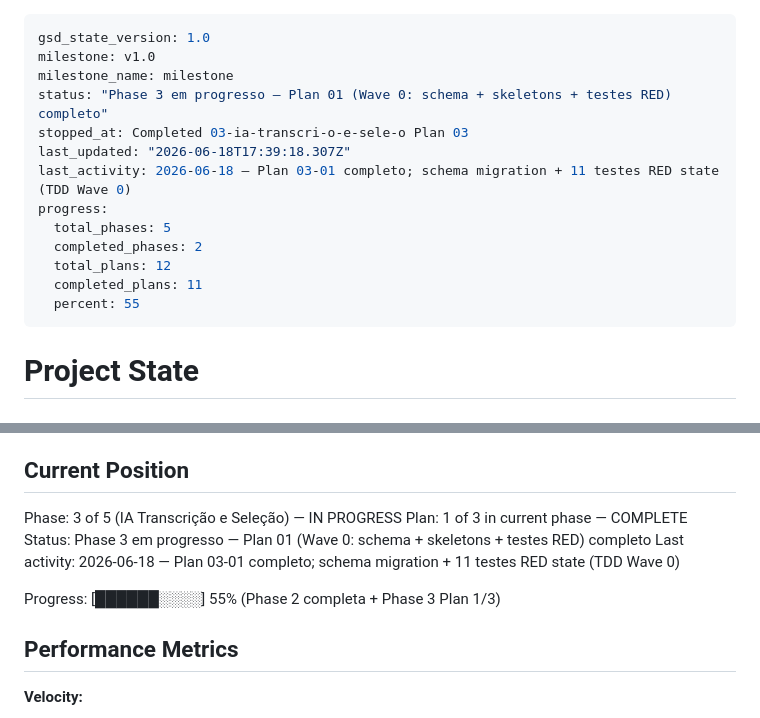
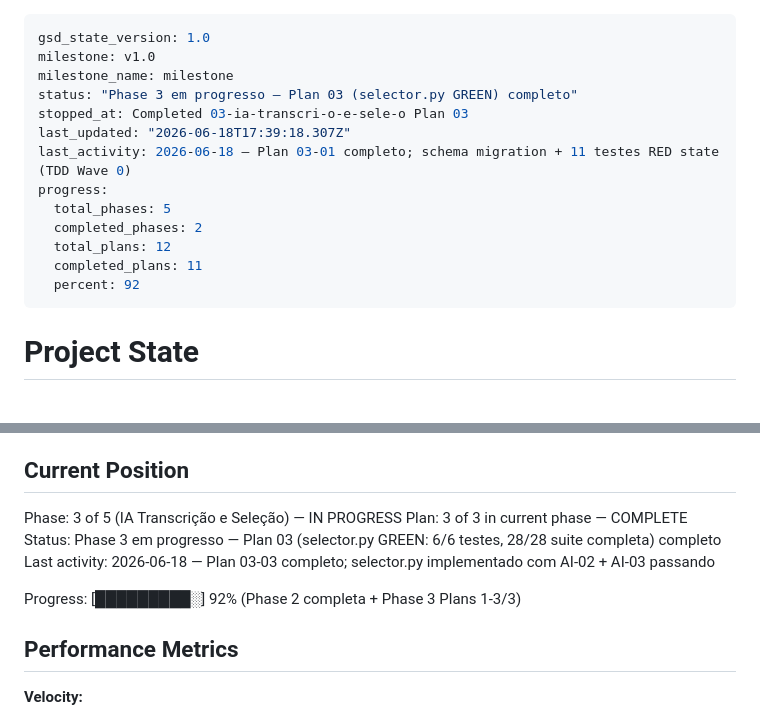
Before and after one commit to AlessandroMelo88/gerenciador-de-conteudo, a Markdown page: .planning/STATE.md, 2 parts joined by grey strips. GitHub-like rendering.

Commit message:
docs(03-03): complete selector.py plan — AI-02 + AI-03 GREEN, 28/28 testes passando
Co-Authored-By: Claude Sonnet 4.6 <noreply@anthropic.com>

```diff
--- a/.planning/STATE.md
+++ b/.planning/STATE.md
@@ -2,7 +2,7 @@
 gsd_state_version: 1.0
 milestone: v1.0
 milestone_name: milestone
-status: "Phase 3 em progresso — Plan 01 (Wave 0: schema + skeletons + testes RED) completo"
+status: "Phase 3 em progresso — Plan 03 (selector.py GREEN) completo"
 stopped_at: Completed 03-ia-transcri-o-e-sele-o Plan 03
 last_updated: "2026-06-18T17:39:18.307Z"
 last_activity: 2026-06-18 — Plan 03-01 completo; schema migration + 11 testes RED state (TDD Wave 0)
@@ -11,7 +11,7 @@ progress:
   completed_phases: 2
   total_plans: 12
   completed_plans: 11
-  percent: 55
+  percent: 92
 ---
 
 # Project State
@@ -26,11 +26,11 @@ See: .planning/PROJECT.md (updated 2026-06-17)
 ## Current Position
 
 Phase: 3 of 5 (IA Transcrição e Seleção) — IN PROGRESS
-Plan: 1 of 3 in current phase — COMPLETE
-Status: Phase 3 em progresso — Plan 01 (Wave 0: schema + skeletons + testes RED) completo
-Last activity: 2026-06-18 — Plan 03-01 completo; schema migration + 11 testes RED state (TDD Wave 0)
+Plan: 3 of 3 in current phase — COMPLETE
+Status: Phase 3 em progresso — Plan 03 (selector.py GREEN: 6/6 testes, 28/28 suite completa) completo
+Last activity: 2026-06-18 — Plan 03-03 completo; selector.py implementado com AI-02 + AI-03 passando
 
-Progress: [██████░░░░] 55% (Phase 2 completa + Phase 3 Plan 1/3)
+Progress: [█████████░] 92% (Phase 2 completa + Phase 3 Plans 1-3/3)
 
 ## Performance Metrics
 
```
Also changed, not shown: 1 other file.
